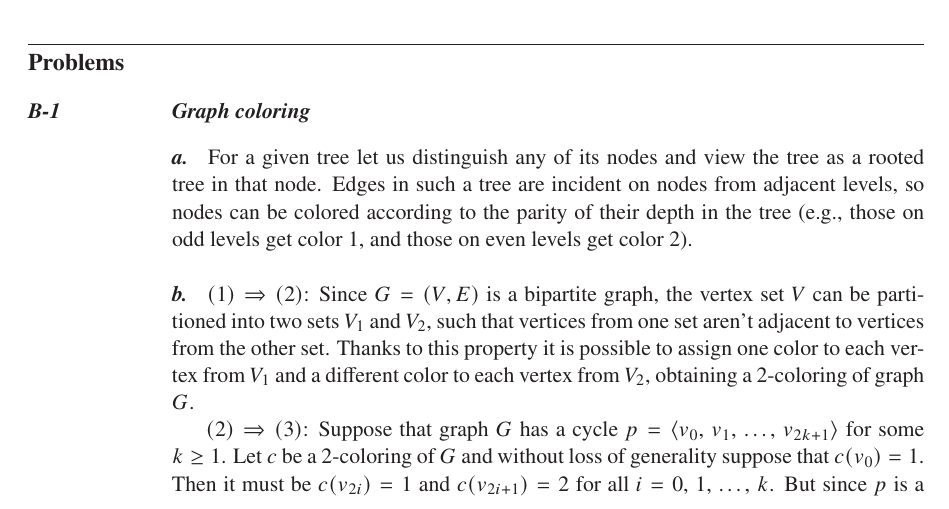
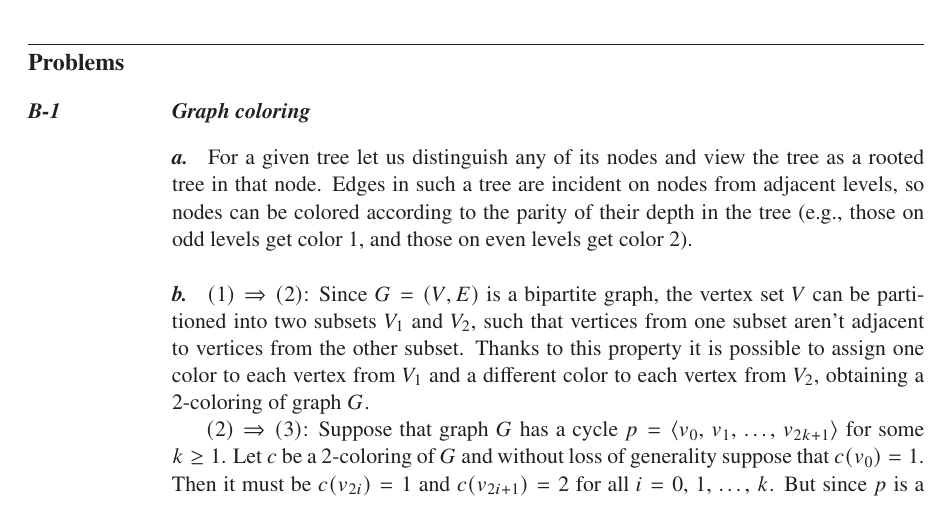
Before and after one commit to wojtask/clrs4e-solutions, a LaTeX thesis (clrs4e-solutions.tex, which reads appendixb/problems/1/b.tex): part of page 24 of 29, cut so that both start at the same text. Compiled offline with pdfLaTeX; a missing font is replaced by an installed copy or a similar font.

Commit message:
#1469 wording

```diff
--- a/appendixb/problems/1/b.tex
+++ b/appendixb/problems/1/b.tex
@@ -1,5 +1,5 @@
 \subproblem
-$(1)\Rightarrow(2)$: Since $G=(V,E)$ is a bipartite graph, the vertex set $V$ can be partitioned into two sets $V_1$ and $V_2$, such that vertices from one set aren't adjacent to vertices from the other set.
+$(1)\Rightarrow(2)$: Since $G=(V,E)$ is a bipartite graph, the vertex set $V$ can be partitioned into two subsets $V_1$ and $V_2$, such that vertices from one subset aren't adjacent to vertices from the other subset.
 Thanks to this property it is possible to assign one color to each vertex from $V_1$ and a different color to each vertex from $V_2$, obtaining a 2-coloring of graph $G$.
 
 $(2)\Rightarrow(3)$: Suppose that graph $G$ has a cycle $p=\langle v_0$, $v_1$, \dots, $v_{2k+1}\rangle$ for some $k\ge1$.
```
